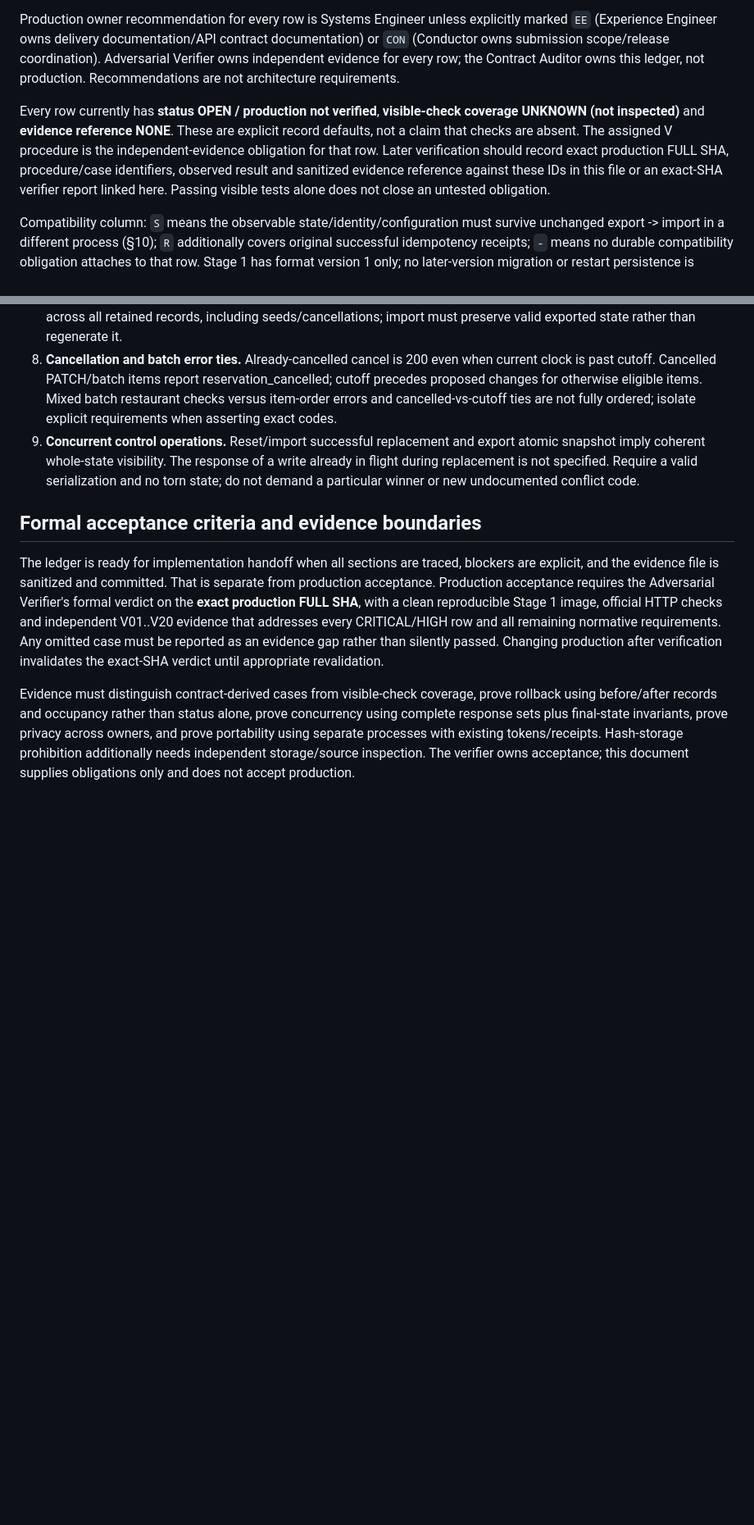
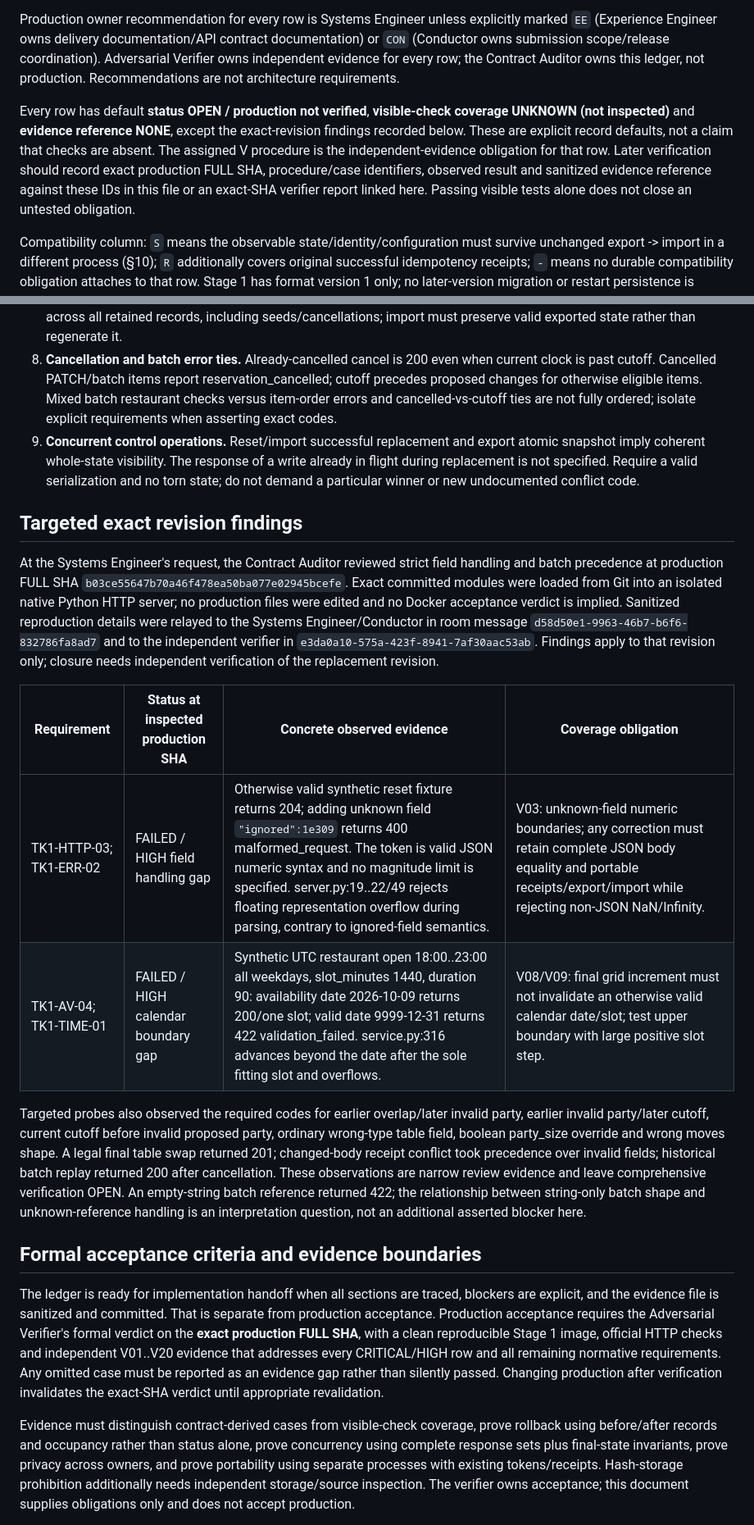
Before and after one commit to NuraliKuzhagaliev/tablekeeper-spec-to-proof-factory, a Markdown page: evidence/stage-1/requirements.md, 2 parts joined by grey strips. Shown at 82% size. GitHub-like rendering; blank space fills up the shorter version.

Commit message:
Record exact-revision Stage 1 validation review findings

```diff
--- a/evidence/stage-1/requirements.md
+++ b/evidence/stage-1/requirements.md
@@ -8,7 +8,7 @@ Each row is an atomic normative obligation. IDs are stable: retain them when rec
 
 Production owner recommendation for every row is Systems Engineer unless explicitly marked `EE` (Experience Engineer owns delivery documentation/API contract documentation) or `CON` (Conductor owns submission scope/release coordination). Adversarial Verifier owns independent evidence for every row; the Contract Auditor owns this ledger, not production. Recommendations are not architecture requirements.
 
-Every row currently has **status OPEN / production not verified**, **visible-check coverage UNKNOWN (not inspected)** and **evidence reference NONE**. These are explicit record defaults, not a claim that checks are absent. The assigned V procedure is the independent-evidence obligation for that row. Later verification should record exact production FULL SHA, procedure/case identifiers, observed result and sanitized evidence reference against these IDs in this file or an exact-SHA verifier report linked here. Passing visible tests alone does not close an untested obligation.
+Every row has default **status OPEN / production not verified**, **visible-check coverage UNKNOWN (not inspected)** and **evidence reference NONE**, except the exact-revision findings recorded below. These are explicit record defaults, not a claim that checks are absent. The assigned V procedure is the independent-evidence obligation for that row. Later verification should record exact production FULL SHA, procedure/case identifiers, observed result and sanitized evidence reference against these IDs in this file or an exact-SHA verifier report linked here. Passing visible tests alone does not close an untested obligation.
 
 Compatibility column: `S` means the observable state/identity/configuration must survive unchanged export -> import in a different process (§10); `R` additionally covers original successful idempotency receipts; `-` means no durable compatibility obligation attaches to that row. Stage 1 has format version 1 only; no later-version migration or restart persistence is invented. The cross-process compatibility matrix below specifies all required paths.
 
@@ -324,6 +324,17 @@ These are analysis findings, not added normative requirements. Route disagreemen
 8. **Cancellation and batch error ties.** Already-cancelled cancel is 200 even when current clock is past cutoff. Cancelled PATCH/batch items report reservation_cancelled; cutoff precedes proposed changes for otherwise eligible items. Mixed batch restaurant checks versus item-order errors and cancelled-vs-cutoff ties are not fully ordered; isolate explicit requirements when asserting exact codes.
 9. **Concurrent control operations.** Reset/import successful replacement and export atomic snapshot imply coherent whole-state visibility. The response of a write already in flight during replacement is not specified. Require a valid serialization and no torn state; do not demand a particular winner or new undocumented conflict code.
 
+## Targeted exact revision findings
+
+At the Systems Engineer's request, the Contract Auditor reviewed strict field handling and batch precedence at production FULL SHA `b03ce55647b70a46f478ea50ba077e02945bcefe`. Exact committed modules were loaded from Git into an isolated native Python HTTP server; no production files were edited and no Docker acceptance verdict is implied. Sanitized reproduction details were relayed to the Systems Engineer/Conductor in room message `d58d50e1-9963-46b7-b6f6-832786fa8ad7` and to the independent verifier in `e3da0a10-575a-423f-8941-7af30aac53ab`. Findings apply to that revision only; closure needs independent verification of the replacement revision.
+
+| Requirement | Status at inspected production SHA | Concrete observed evidence | Coverage obligation |
+|---|---|---|---|
+| TK1-HTTP-03; TK1-ERR-02 | FAILED / HIGH field handling gap | Otherwise valid synthetic reset fixture returns 204; adding unknown field `"ignored":1e309` returns 400 malformed_request. The token is valid JSON numeric syntax and no magnitude limit is specified. server.py:19..22/49 rejects floating representation overflow during parsing, contrary to ignored-field semantics. | V03: unknown-field numeric boundaries; any correction must retain complete JSON body equality and portable receipts/export/import while rejecting non-JSON NaN/Infinity. |
+| TK1-AV-04; TK1-TIME-01 | FAILED / HIGH calendar boundary gap | Synthetic UTC restaurant open 18:00..23:00 all weekdays, slot_minutes 1440, duration 90: availability date 2026-10-09 returns 200/one slot; valid date 9999-12-31 returns 422 validation_failed. service.py:316 advances beyond the date after the sole fitting slot and overflows. | V08/V09: final grid increment must not invalidate an otherwise valid calendar date/slot; test upper boundary with large positive slot step. |
+
+Targeted probes also observed the required codes for earlier overlap/later invalid party, earlier invalid party/later cutoff, current cutoff before invalid proposed party, ordinary wrong-type table field, boolean party_size override and wrong moves shape. A legal final table swap returned 201; changed-body receipt conflict took precedence over invalid fields; historical batch replay returned 200 after cancellation. These observations are narrow review evidence and leave comprehensive verification OPEN. An empty-string batch reference returned 422; the relationship between string-only batch shape and unknown-reference handling is an interpretation question, not an additional asserted blocker here.
+
 ## Formal acceptance criteria and evidence boundaries
 
 The ledger is ready for implementation handoff when all sections are traced, blockers are explicit, and the evidence file is sanitized and committed. That is separate from production acceptance. Production acceptance requires the Adversarial Verifier's formal verdict on the **exact production FULL SHA**, with a clean reproducible Stage 1 image, official HTTP checks and independent V01..V20 evidence that addresses every CRITICAL/HIGH row and all remaining normative requirements. Any omitted case must be reported as an evidence gap rather than silently passed. Changing production after verification invalidates the exact-SHA verdict until appropriate revalidation.
```
